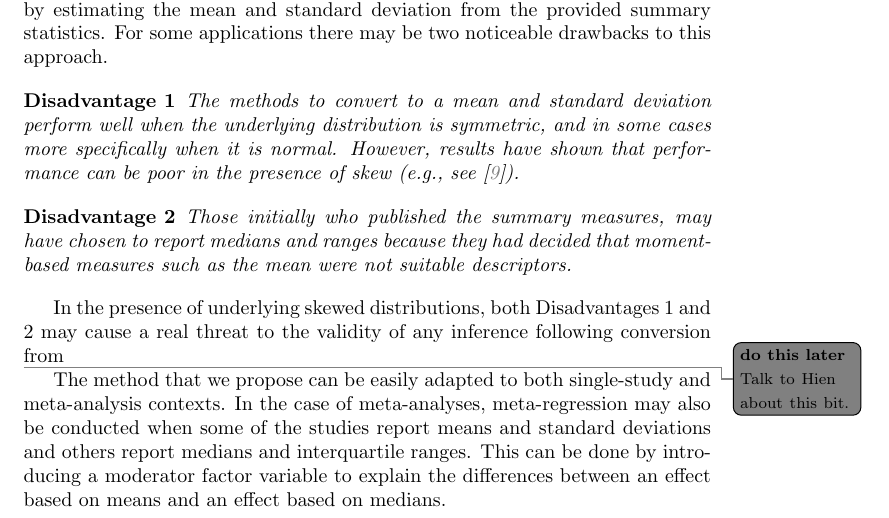
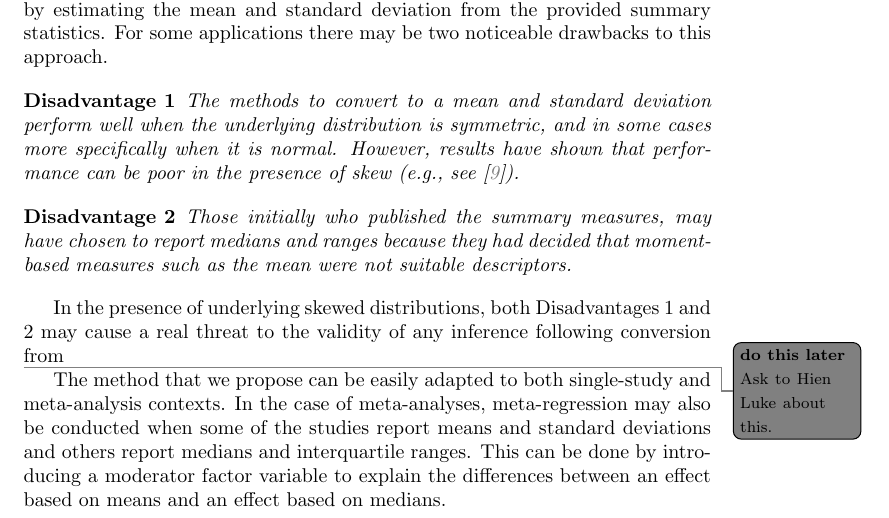
Before and after one commit to softloud/varameta, a LaTeX paper (analysis/meta-med-ms/meta-med-ms.tex): part of page 2 of 11, cut so that both start at the same text. Compiled offline with pdfLaTeX.

Commit message:
#3 forgot to save

```diff
--- a/analysis/meta-med-ms/meta-med-ms.tex
+++ b/analysis/meta-med-ms/meta-med-ms.tex
@@ -72,7 +72,7 @@ Those initially who published the summary measures, may have chosen to report me
 
 In the presence of underlying skewed distributions, both Disadvantages 1 and 2 may cause a real threat to the validity of any inference following conversion from
 
-\dothislater{Talk to Hien about this bit.}
+\dothislater{Ask to Hien & Luke about this.}
 % provide defintion quantiles measures to moment-based measures.
 
 The method that we propose can be easily adapted to both single-study and meta-analysis contexts.  In the case of meta-analyses, meta-regression may also be conducted when some of the studies report means and standard deviations and others report medians and interquartile ranges.  This can be done by introducing a moderator factor variable to explain the differences between an effect based on means and an effect based on medians.
```
